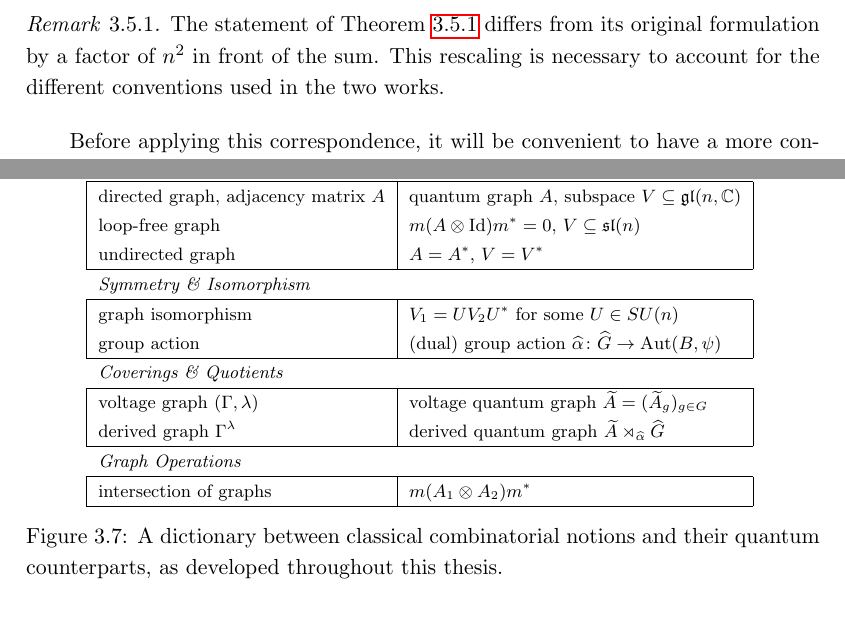
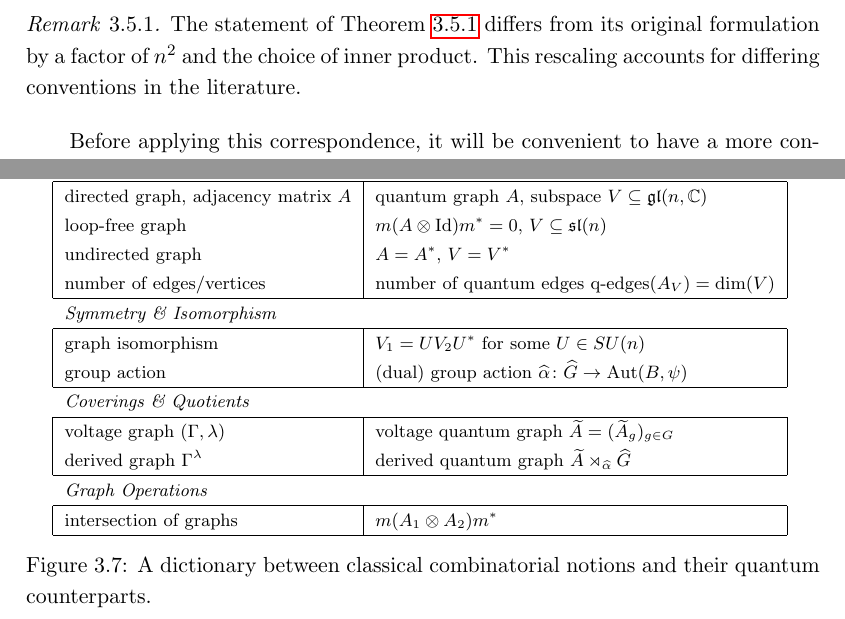
Before and after one commit to fiadra/thesis, a LaTeX thesis (main.tex, which reads chapters/quantum.tex): two parts of pages 38 and 40 of 62, joined at a grey line, cut so that both start at the same text. The pictures show the PDF file main.pdf that the author committed with the source.

Commit message:
(maybe) last commit

```diff
--- a/chapters/quantum.tex
+++ b/chapters/quantum.tex
@@ -1378,9 +1378,9 @@ subspace.
 
 \begin{remark}
     The statement of Theorem~\ref{thm:gromada} differs from its
-    original formulation by a factor of \( n^2 \) in front of the
-    sum. This rescaling is necessary to account for the different
-    conventions used in the two works.
+    original formulation by a factor of \( n^2 \) and the choice of inner
+    product. This rescaling accounts for differing conventions in the
+    literature.
 \end{remark}
 
 Before applying this correspondence, it will be convenient to have a
@@ -1555,6 +1555,8 @@ for reference throughout the remainder of the thesis.
         loop-free graph & \( m(A \otimes \operatorname{Id}) m^* = 0
         \), \( V \subseteq \mathfrak{sl}(n) \) \\
         undirected graph & \( A = A^* \), \( V = V^* \) \\
+        number of edges/vertices & number of quantum edges
+        \( \operatorname{q\text{-}edges}(A_V) = \dim(V) \) \\
         \hline
         \multicolumn{2}{l}{\emph{Symmetry \& Isomorphism}} \\
         \hline
@@ -1575,6 +1577,6 @@ for reference throughout the remainder of the thesis.
         \hline
     \end{tabular}
     \caption{A dictionary between classical combinatorial notions and
-    their quantum counterparts, as developed throughout this thesis.}
+    their quantum counterparts.}
     \label{fig:classical-quantum-dictionary}
 \end{figure}
```
Also changed, not shown: chapters/preliminaries.tex (+1 -1 lines), main.pdf, chapters/quantum.tex (8 more changed lines).
